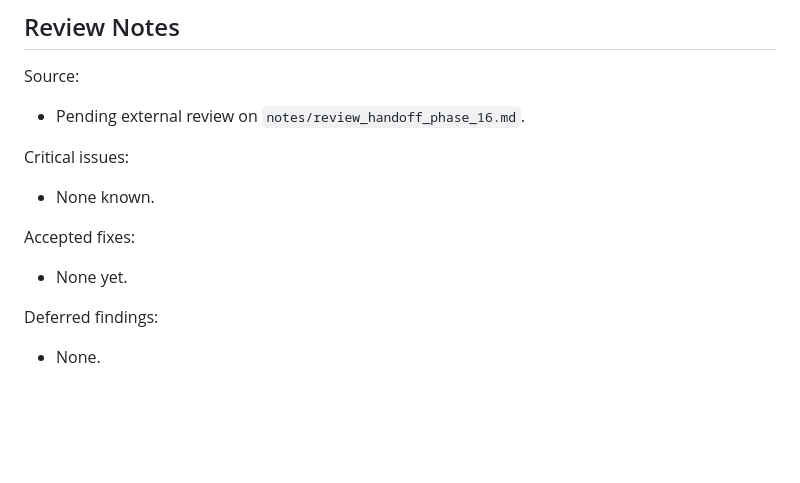
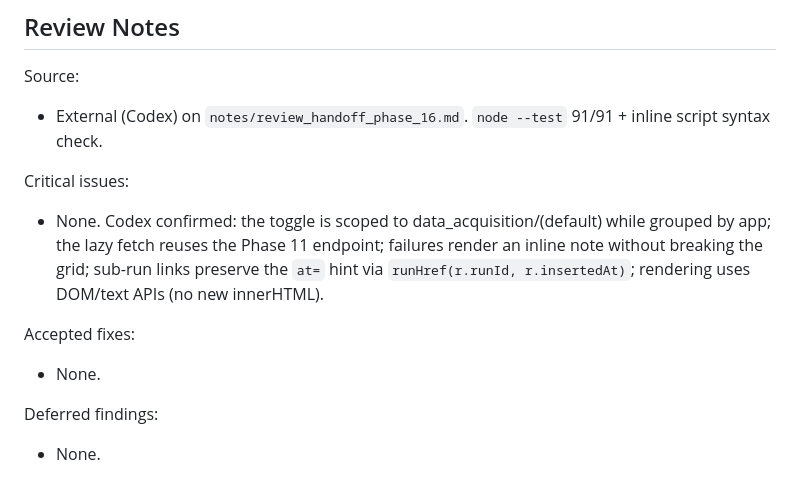
Before and after one commit to Matt-Teixeira/ops-dashboard, a Markdown page: markdown/PHASE_LOG.md, the part around the change. Rendered like a GitHub page; blank space fills up the shorter version.

Commit message:
Phase 16 review: record Codex result (no findings)
Codex review of notes/review_handoff_phase_16.md returned no findings: toggle scoped
to data_acquisition/(default) while grouped by app; lazy fetch reuses the Phase 11
endpoint; failures render an inline note without breaking the grid; sub-run links keep
the at= hint; DOM/text rendering (no new innerHTML). node --test 91/91 + inline syntax.
No code change.

Co-Authored-By: Claude Opus 4.8 (1M context) <noreply@anthropic.com>

```diff
--- a/markdown/PHASE_LOG.md
+++ b/markdown/PHASE_LOG.md
@@ -95,15 +95,19 @@ Manual / smoke tests:
 
 Source:
 
-- Pending external review on `notes/review_handoff_phase_16.md`.
+- External (Codex) on `notes/review_handoff_phase_16.md`. `node --test` 91/91 +
+  inline script syntax check.
 
 Critical issues:
 
-- None known.
+- None. Codex confirmed: the toggle is scoped to data_acquisition/(default) while
+  grouped by app; the lazy fetch reuses the Phase 11 endpoint; failures render an
+  inline note without breaking the grid; sub-run links preserve the `at=` hint via
+  `runHref(r.runId, r.insertedAt)`; rendering uses DOM/text APIs (no new innerHTML).
 
 Accepted fixes:
 
-- None yet.
+- None.
 
 Deferred findings:
 
```
